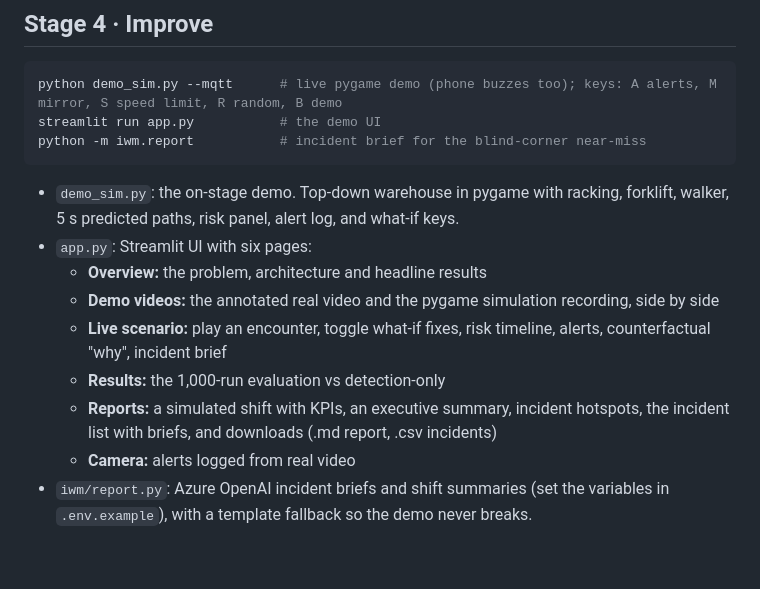
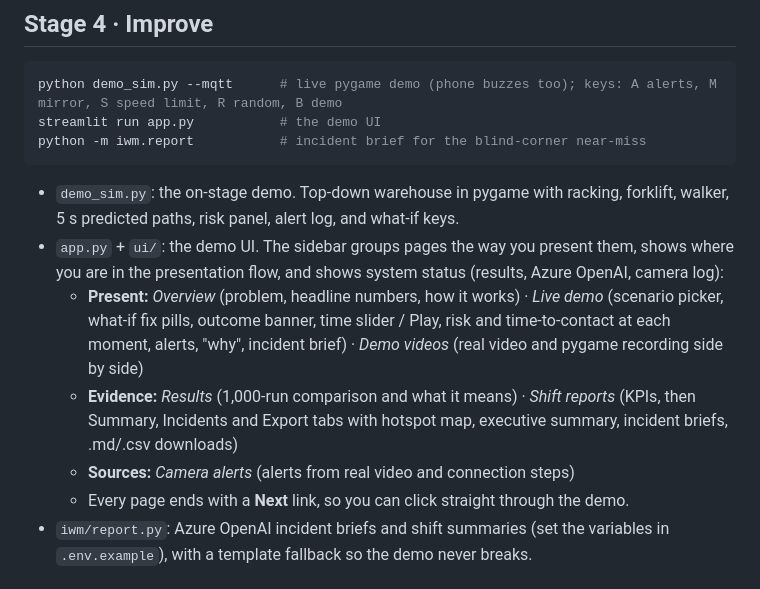
Before and after one commit to ksh3001/IndustrialWorldModelV1, a Markdown page: README.md, the part around the change. Rendered like a GitHub page; blank space fills up the shorter version.

```diff
--- a/README.md
+++ b/README.md
@@ -111,14 +111,15 @@ python -m iwm.report           # incident brief for the blind-corner near-miss
 
 - `demo_sim.py`: the on-stage demo. Top-down warehouse in pygame with racking, forklift, walker,
   5 s predicted paths, risk panel, alert log, and what-if keys.
-- `app.py`: Streamlit UI with six pages:
-  - **Overview:** the problem, architecture and headline results
-  - **Demo videos:** the annotated real video and the pygame simulation recording, side by side
-  - **Live scenario:** play an encounter, toggle what-if fixes, risk timeline, alerts, counterfactual "why", incident brief
-  - **Results:** the 1,000-run evaluation vs detection-only
-  - **Reports:** a simulated shift with KPIs, an executive summary, incident hotspots, the incident list with
-    briefs, and downloads (.md report, .csv incidents)
-  - **Camera:** alerts logged from real video
+- `app.py` + `ui/`: the demo UI. The sidebar groups pages the way you present them, shows where you
+  are in the presentation flow, and shows system status (results, Azure OpenAI, camera log):
+  - **Present:** *Overview* (problem, headline numbers, how it works) · *Live demo* (scenario
+    picker, what-if fix pills, outcome banner, time slider / Play, risk and time-to-contact at each moment, alerts,
+    "why", incident brief) · *Demo videos* (real video and pygame recording side by side)
+  - **Evidence:** *Results* (1,000-run comparison and what it means) · *Shift reports* (KPIs, then Summary,
+    Incidents and Export tabs with hotspot map, executive summary, incident briefs, .md/.csv downloads)
+  - **Sources:** *Camera alerts* (alerts from real video and connection steps)
+  - Every page ends with a **Next** link, so you can click straight through the demo.
 - `iwm/report.py`: Azure OpenAI incident briefs and shift summaries (set the variables in `.env.example`),
   with a template fallback so the demo never breaks.
 
```
Also changed, not shown: docs/logo.png (added), docs/logo_icon.png (added), 6 other files.
